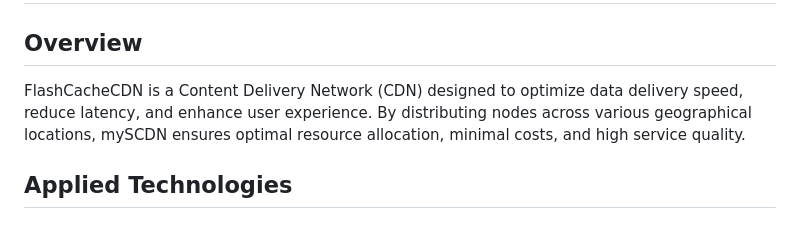
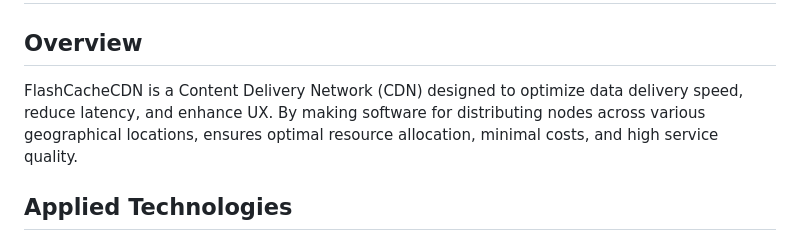
Before and after one commit to iancustefan26/FlashCacheCDN, a Markdown page: README.md, the part around the change. Drawn GitHub-style.

```diff
--- a/README.md
+++ b/README.md
@@ -2,7 +2,7 @@
 # FlashCacheCDN
 
 ## Overview
-FlashCacheCDN is a Content Delivery Network (CDN) designed to optimize data delivery speed, reduce latency, and enhance user experience. By distributing nodes across various geographical locations, mySCDN ensures optimal resource allocation, minimal costs, and high service quality.
+FlashCacheCDN is a Content Delivery Network (CDN) designed to optimize data delivery speed, reduce latency, and enhance UX. By making software for distributing nodes across various geographical locations, ensures optimal resource allocation, minimal costs, and high service quality.
 
 ## Applied Technologies
 - **Transport Protocol**: TCP to ensure reliable packet transmission, even for EDNS0 server that uses more complex derivation of DNS protocol.
```
